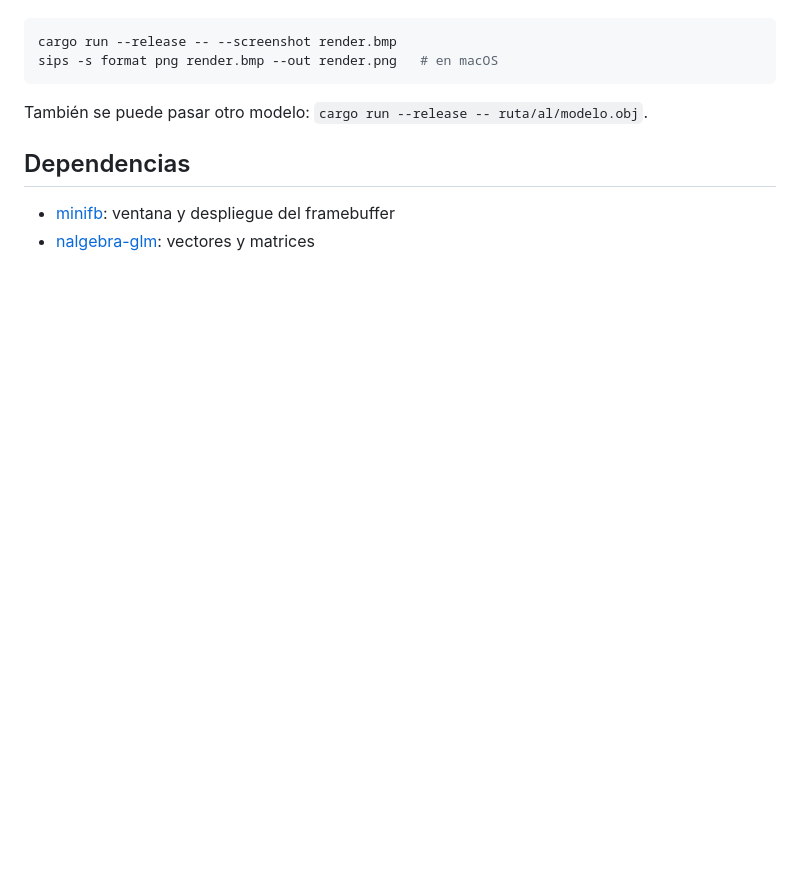
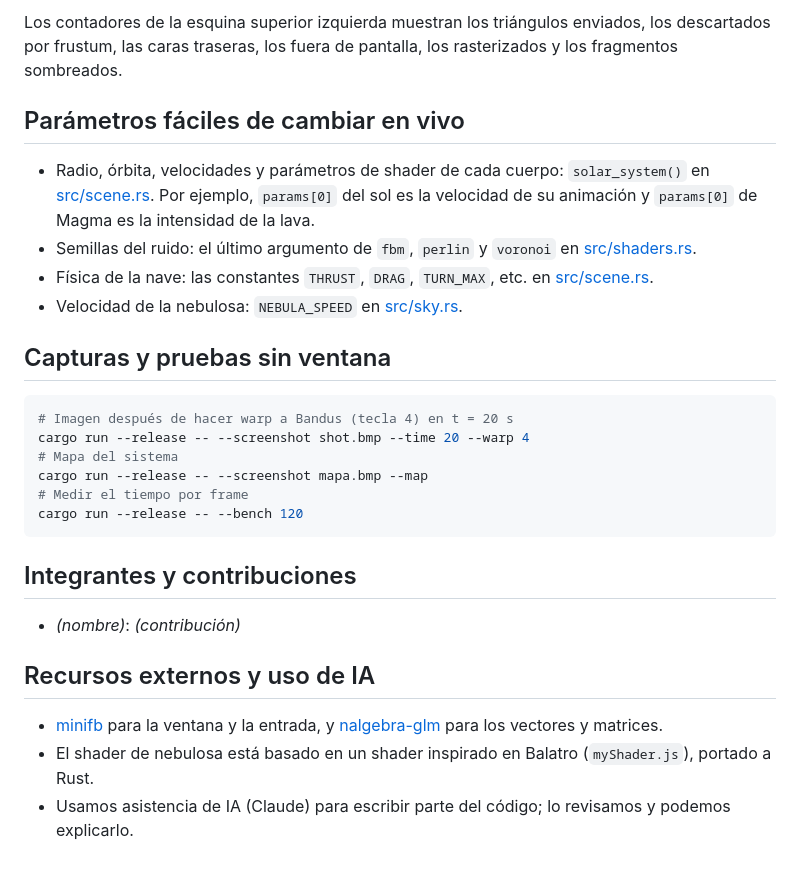
Before and after one commit to Palasuwu/Carga-de-Modelos, a Markdown page: README.md, the part around one of its changes. Rendered like a GitHub page; blank space fills up the shorter version.

````diff
--- a/README.md
+++ b/README.md
@@ -27,12 +75,29 @@ Para regenerar la imagen del README:
+Los contadores de la esquina superior izquierda muestran los triángulos enviados, los descartados por frustum, las caras traseras, los fuera de pantalla, los rasterizados y los fragmentos sombreados.
+
+## Parámetros fáciles de cambiar en vivo
+
+- Radio, órbita, velocidades y parámetros de shader de cada cuerpo: `solar_system()` en [src/scene.rs](src/scene.rs). Por ejemplo, `params[0]` del sol es la velocidad de su animación y `params[0]` de Magma es la intensidad de la lava.
+- Semillas del ruido: el último argumento de `fbm`, `perlin` y `voronoi` en [src/shaders.rs](src/shaders.rs).
+- Física de la nave: las constantes `THRUST`, `DRAG`, `TURN_MAX`, etc. en [src/scene.rs](src/scene.rs).
+- Velocidad de la nebulosa: `NEBULA_SPEED` en [src/sky.rs](src/sky.rs).
+
+## Capturas y pruebas sin ventana
 
 ```bash
-cargo run --release -- --screenshot render.bmp
-sips -s format png render.bmp --out render.png   # en macOS
+# Imagen después de hacer warp a Bandus (tecla 4) en t = 20 s
+cargo run --release -- --screenshot shot.bmp --time 20 --warp 4
+# Mapa del sistema
+cargo run --release -- --screenshot mapa.bmp --map
+# Medir el tiempo por frame
+cargo run --release -- --bench 120
 ```
 
-También se puede pasar otro modelo: `cargo run --release -- ruta/al/modelo.obj`.
+## Integrantes y contribuciones
 
-## Dependencias
+- _(nombre)_: _(contribución)_
 
-- [minifb](https://crates.io/crates/minifb): ventana y despliegue del framebuffer
-- [nalgebra-glm](https://crates.io/crates/nalgebra-glm): vectores y matrices
+## Recursos externos y uso de IA
+
+- [minifb](https://crates.io/crates/minifb) para la ventana y la entrada, y [nalgebra-glm](https://crates.io/crates/nalgebra-glm) para los vectores y matrices.
+- El shader de nebulosa está basado en un shader inspirado en Balatro (`myShader.js`), portado a Rust.
+- Usamos asistencia de IA (Claude) para escribir parte del código; lo revisamos y podemos explicarlo.
````
Also changed, not shown: other parts of README.md (+63 -15 lines), mapa.png (added), render.png, 14 other files.
